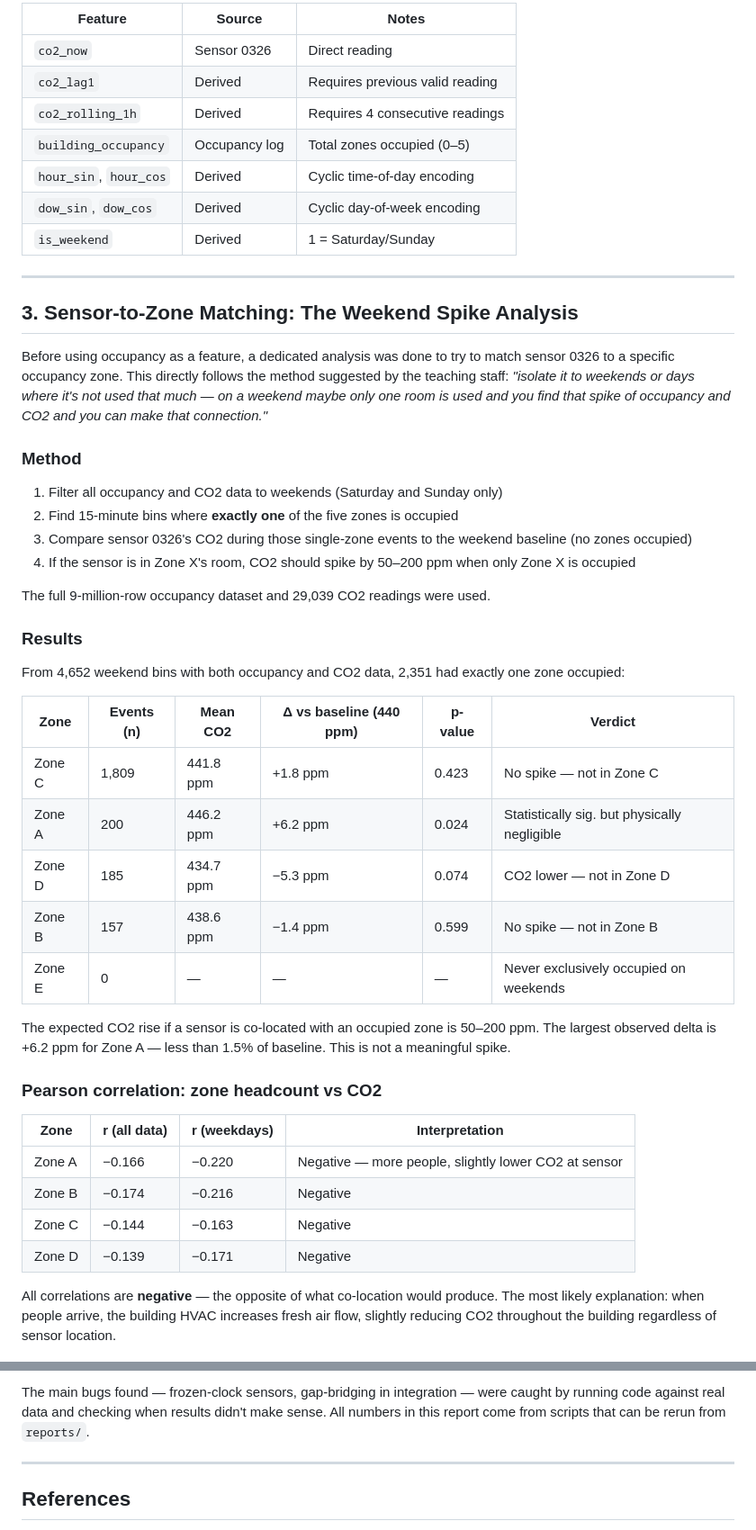
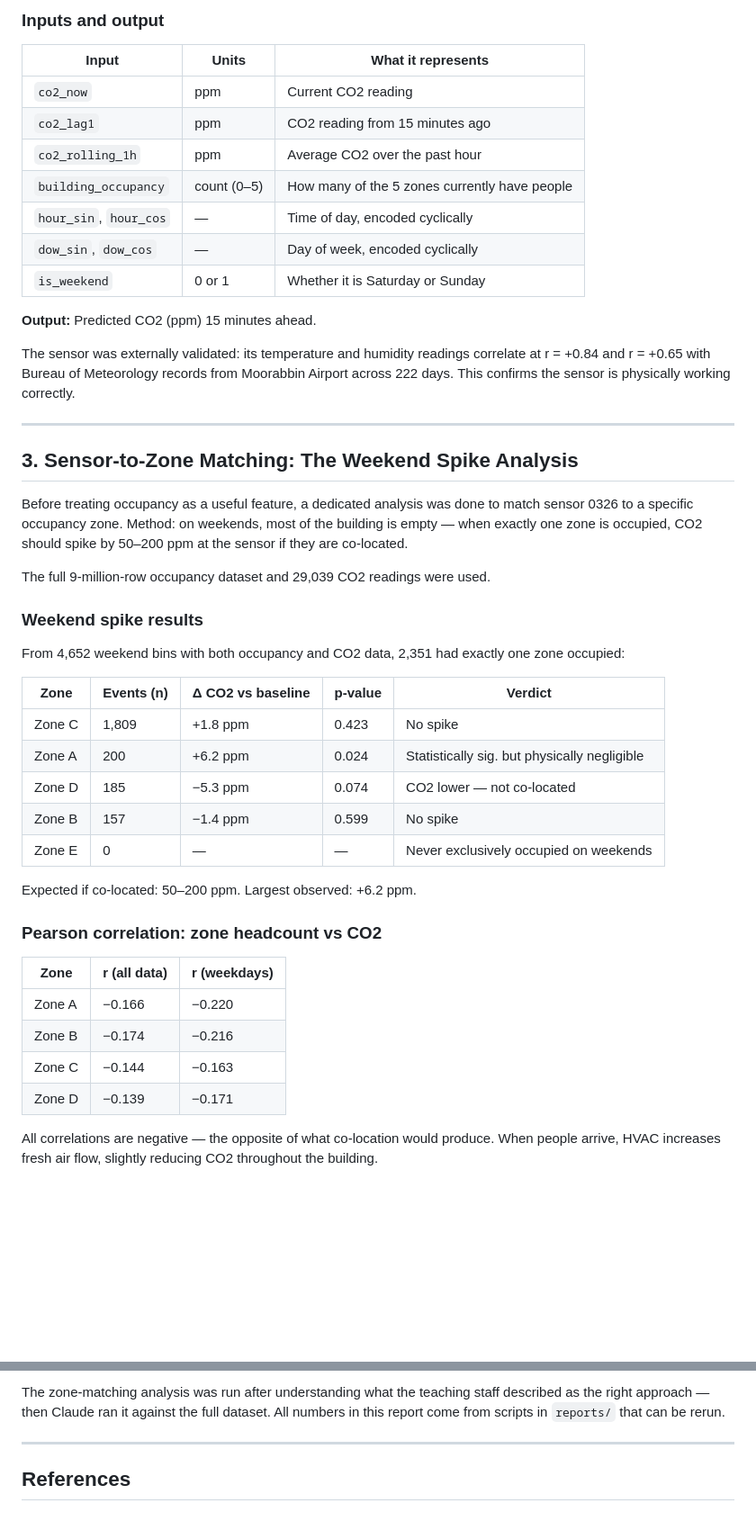
Before and after one commit to tgup0010-bot/MMA3001-Project, a Markdown page: docs/report/report.md, 2 parts joined by grey strips. Shown at 90% size. Drawn GitHub-style; blank space fills up the shorter version.

```diff
--- a/docs/report/report.md
+++ b/docs/report/report.md
@@ -71,53 +66,52 @@ The frozen-clock issue was not documented in the dataset — found by inspecting
 
-| Feature | Source | Notes |
+### Inputs and output
+
+| Input | Units | What it represents |
 |---|---|---|
-| `co2_now` | Sensor 0326 | Direct reading |
-| `co2_lag1` | Derived | Requires previous valid reading |
-| `co2_rolling_1h` | Derived | Requires 4 consecutive readings |
-| `building_occupancy` | Occupancy log | Total zones occupied (0–5) |
-| `hour_sin`, `hour_cos` | Derived | Cyclic time-of-day encoding |
-| `dow_sin`, `dow_cos` | Derived | Cyclic day-of-week encoding |
-| `is_weekend` | Derived | 1 = Saturday/Sunday |
+| `co2_now` | ppm | Current CO2 reading |
+| `co2_lag1` | ppm | CO2 reading from 15 minutes ago |
+| `co2_rolling_1h` | ppm | Average CO2 over the past hour |
+| `building_occupancy` | count (0–5) | How many of the 5 zones currently have people |
+| `hour_sin`, `hour_cos` | — | Time of day, encoded cyclically |
+| `dow_sin`, `dow_cos` | — | Day of week, encoded cyclically |
+| `is_weekend` | 0 or 1 | Whether it is Saturday or Sunday |
+
+**Output:** Predicted CO2 (ppm) 15 minutes ahead.
+
+The sensor was externally validated: its temperature and humidity readings correlate at r = +0.84 and r = +0.65 with Bureau of Meteorology records from Moorabbin Airport across 222 days. This confirms the sensor is physically working correctly.
 
 ---
 
 ## 3. Sensor-to-Zone Matching: The Weekend Spike Analysis
 
-Before using occupancy as a feature, a dedicated analysis was done to try to match sensor 0326 to a specific occupancy zone. This directly follows the method suggested by the teaching staff: *"isolate it to weekends or days where it's not used that much — on a weekend maybe only one room is used and you find that spike of occupancy and CO2 and you can make that connection."*
-
-### Method
-
-1. Filter all occupancy and CO2 data to weekends (Saturday and Sunday only)
-2. Find 15-minute bins where **exactly one** of the five zones is occupied
-3. Compare sensor 0326's CO2 during those single-zone events to the weekend baseline (no zones occupied)
-4. If the sensor is in Zone X's room, CO2 should spike by 50–200 ppm when only Zone X is occupied
+Before treating occupancy as a useful feature, a dedicated analysis was done to match sensor 0326 to a specific occupancy zone. Method: on weekends, most of the building is empty — when exactly one zone is occupied, CO2 should spike by 50–200 ppm at the sensor if they are co-located.
 
 The full 9-million-row occupancy dataset and 29,039 CO2 readings were used.
 
-### Results
+### Weekend spike results
 
 From 4,652 weekend bins with both occupancy and CO2 data, 2,351 had exactly one zone occupied:
 
-| Zone | Events (n) | Mean CO2 | Δ vs baseline (440 ppm) | p-value | Verdict |
-|---|---|---|---|---|---|
-| Zone C | 1,809 | 441.8 ppm | +1.8 ppm | 0.423 | No spike — not in Zone C |
-| Zone A | 200 | 446.2 ppm | +6.2 ppm | 0.024 | Statistically sig. but physically negligible |
-| Zone D | 185 | 434.7 ppm | −5.3 ppm | 0.074 | CO2 lower — not in Zone D |
-| Zone B | 157 | 438.6 ppm | −1.4 ppm | 0.599 | No spike — not in Zone B |
-| Zone E | 0 | — | — | — | Never exclusively occupied on weekends |
+| Zone | Events (n) | Δ CO2 vs baseline | p-value | Verdict |
+|---|---|---|---|---|
+| Zone C | 1,809 | +1.8 ppm | 0.423 | No spike |
+| Zone A | 200 | +6.2 ppm | 0.024 | Statistically sig. but physically negligible |
+| Zone D | 185 | −5.3 ppm | 0.074 | CO2 lower — not co-located |
+| Zone B | 157 | −1.4 ppm | 0.599 | No spike |
+| Zone E | 0 | — | — | Never exclusively occupied on weekends |
 
-The expected CO2 rise if a sensor is co-located with an occupied zone is 50–200 ppm. The largest observed delta is +6.2 ppm for Zone A — less than 1.5% of baseline. This is not a meaningful spike.
+Expected if co-located: 50–200 ppm. Largest observed: +6.2 ppm.
 
 ### Pearson correlation: zone headcount vs CO2
 
-| Zone | r (all data) | r (weekdays) | Interpretation |
-|---|---|---|---|
-| Zone A | −0.166 | −0.220 | Negative — more people, slightly lower CO2 at sensor |
-| Zone B | −0.174 | −0.216 | Negative |
-| Zone C | −0.144 | −0.163 | Negative |
-| Zone D | −0.139 | −0.171 | Negative |
+| Zone | r (all data) | r (weekdays) |
+|---|---|---|
+| Zone A | −0.166 | −0.220 |
+| Zone B | −0.174 | −0.216 |
+| Zone C | −0.144 | −0.163 |
+| Zone D | −0.139 | −0.171 |
 
-All correlations are **negative** — the opposite of what co-location would produce. The most likely explanation: when people arrive, the building HVAC increases fresh air flow, slightly reducing CO2 throughout the building regardless of sensor location.
+All correlations are negative — the opposite of what co-location would produce. When people arrive, HVAC increases fresh air flow, slightly reducing CO2 throughout the building.
 
 ![Zone matching chart](chart10_zone_matching.png)
 
@@ -245,5 +225,5 @@ I used Claude (Claude Code) throughout this project for data exploration, coding
 
-The main bugs found — frozen-clock sensors, gap-bridging in integration — were caught by running code against real data and checking when results didn't make sense. All numbers in this report come from scripts that can be rerun from `reports/`.
+The zone-matching analysis was run after understanding what the teaching staff described as the right approach — then Claude ran it against the full dataset. All numbers in this report come from scripts in `reports/` that can be rerun.
 
 ---
 
```
Also changed, not shown: other parts of docs/report/report.md (+44 -63 lines).
